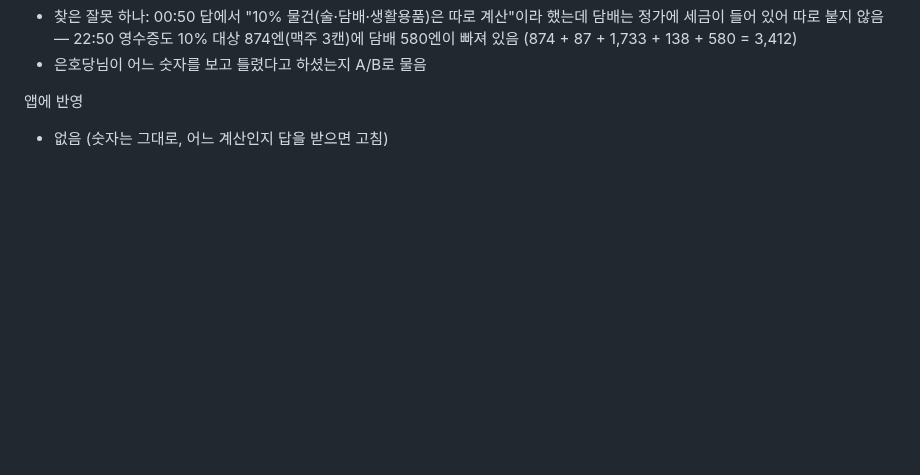
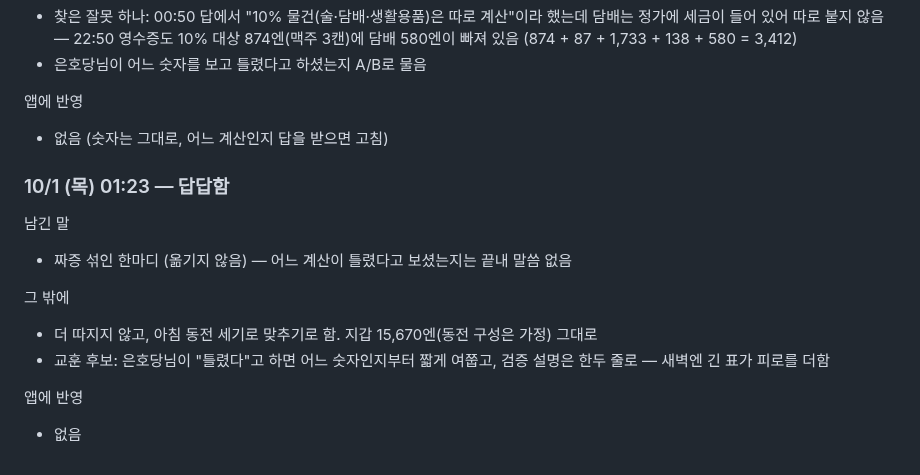
Before and after one commit to leftdrawer/fukuoka2026, a Markdown page: LOG.md, the part around one of its changes. GitHub-like rendering; blank space fills up the shorter version.

Commit message:
기록: 계산 문의 마무리, 아침 동전 세기로
Co-Authored-By: Claude Opus 5.5 <noreply@anthropic.com>
Claude-Session: https://claude.ai/code/session_015sE8oYZBtkLvLE5mHZU7Uy

```diff
--- a/LOG.md
+++ b/LOG.md
@@ -1831,3 +1831,15 @@
 
 앱에 반영
 - 없음 (숫자는 그대로, 어느 계산인지 답을 받으면 고침)
+
+### 10/1 (목) 01:23 — 답답함
+
+남긴 말
+- 짜증 섞인 한마디 (옮기지 않음) — 어느 계산이 틀렸다고 보셨는지는 끝내 말씀 없음
+
+그 밖에
+- 더 따지지 않고, 아침 동전 세기로 맞추기로 함. 지갑 15,670엔(동전 구성은 가정) 그대로
+- 교훈 후보: 은호당님이 "틀렸다"고 하면 어느 숫자인지부터 짧게 여쭙고, 검증 설명은 한두 줄로 — 새벽엔 긴 표가 피로를 더함
+
+앱에 반영
+- 없음
```
Also changed, not shown: other parts of LOG.md (+1 -1 lines).
